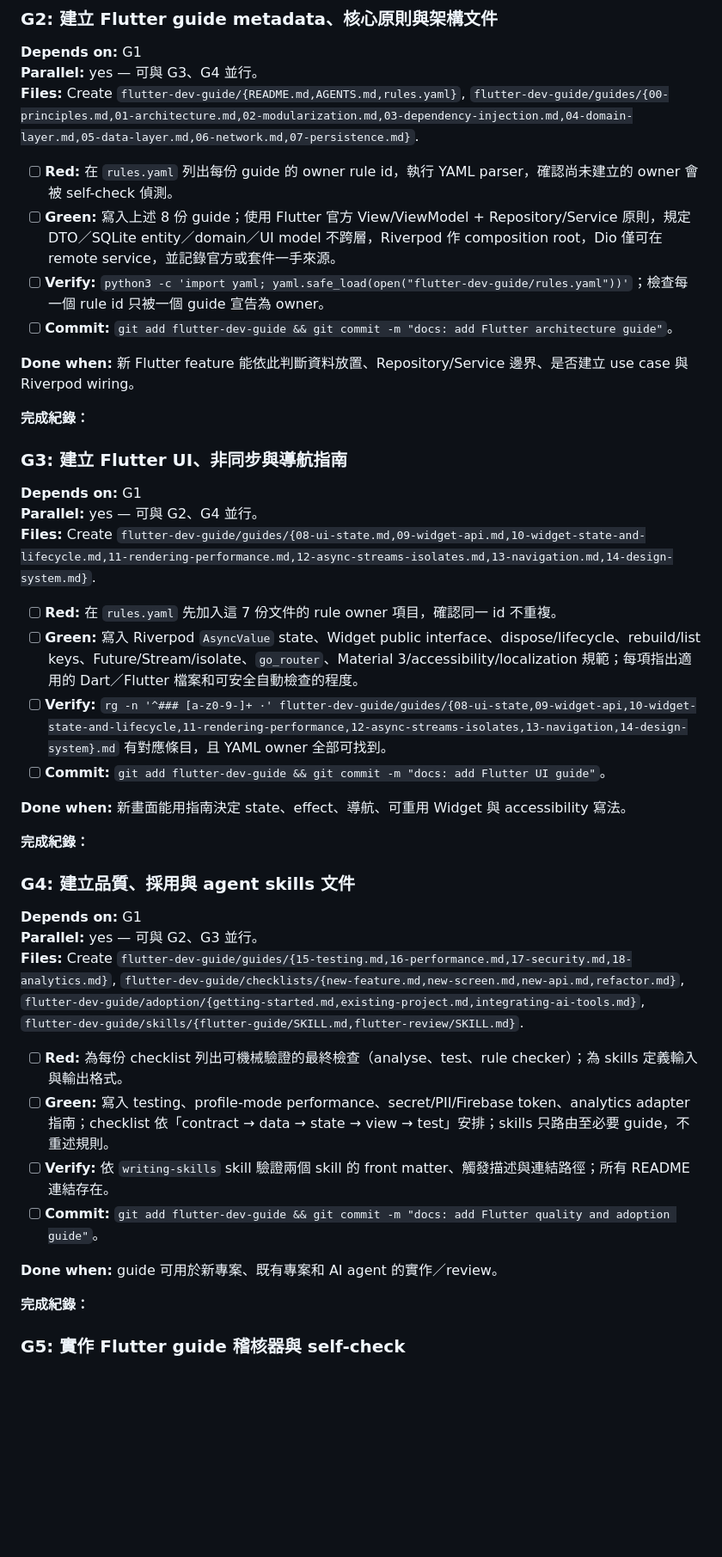
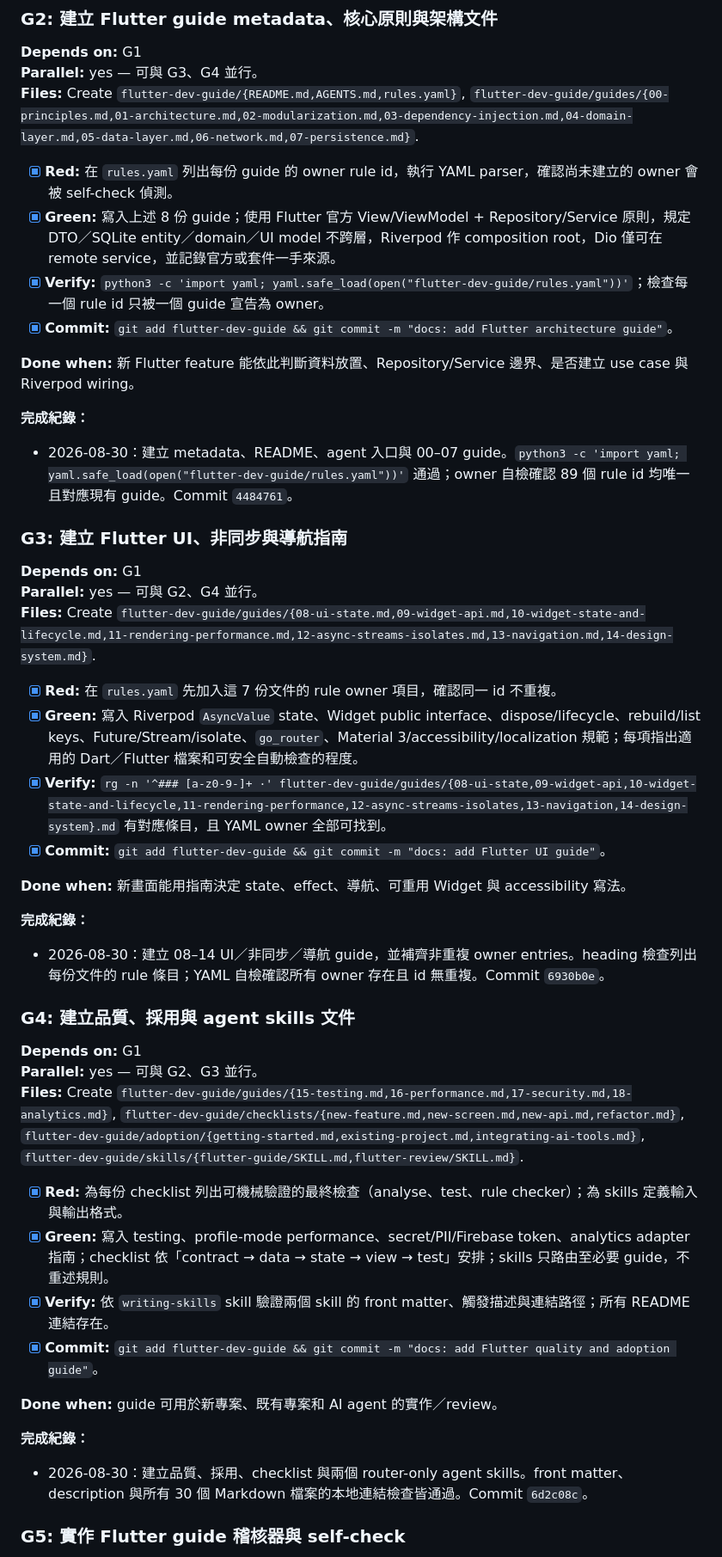
Before and after one commit to allenljf/daily-news, a Markdown page: docs/tasks/daily-news.md, the part around one of its changes. Shown at 86% size. GitHub-like rendering; blank space fills up the shorter version.

Commit message:
docs: record initial task completion

```diff
--- a/docs/tasks/daily-news.md
+++ b/docs/tasks/daily-news.md
@@ -77,14 +77,16 @@
 **Parallel:** yes — 可與 G3、G4 並行。
 **Files:** Create `flutter-dev-guide/{README.md,AGENTS.md,rules.yaml}`, `flutter-dev-guide/guides/{00-principles.md,01-architecture.md,02-modularization.md,03-dependency-injection.md,04-domain-layer.md,05-data-layer.md,06-network.md,07-persistence.md}`.
 
-- [ ] **Red:** 在 `rules.yaml` 列出每份 guide 的 owner rule id，執行 YAML parser，確認尚未建立的 owner 會被 self-check 偵測。
-- [ ] **Green:** 寫入上述 8 份 guide；使用 Flutter 官方 View/ViewModel + Repository/Service 原則，規定 DTO／SQLite entity／domain／UI model 不跨層，Riverpod 作 composition root，Dio 僅可在 remote service，並記錄官方或套件一手來源。
-- [ ] **Verify:** `python3 -c 'import yaml; yaml.safe_load(open("flutter-dev-guide/rules.yaml"))'`；檢查每一個 rule id 只被一個 guide 宣告為 owner。
-- [ ] **Commit:** `git add flutter-dev-guide && git commit -m "docs: add Flutter architecture guide"`。
+- [x] **Red:** 在 `rules.yaml` 列出每份 guide 的 owner rule id，執行 YAML parser，確認尚未建立的 owner 會被 self-check 偵測。
+- [x] **Green:** 寫入上述 8 份 guide；使用 Flutter 官方 View/ViewModel + Repository/Service 原則，規定 DTO／SQLite entity／domain／UI model 不跨層，Riverpod 作 composition root，Dio 僅可在 remote service，並記錄官方或套件一手來源。
+- [x] **Verify:** `python3 -c 'import yaml; yaml.safe_load(open("flutter-dev-guide/rules.yaml"))'`；檢查每一個 rule id 只被一個 guide 宣告為 owner。
+- [x] **Commit:** `git add flutter-dev-guide && git commit -m "docs: add Flutter architecture guide"`。
 
 **Done when:** 新 Flutter feature 能依此判斷資料放置、Repository/Service 邊界、是否建立 use case 與 Riverpod wiring。
 
 **完成紀錄：**
+
+- 2026-08-30：建立 metadata、README、agent 入口與 00–07 guide。`python3 -c 'import yaml; yaml.safe_load(open("flutter-dev-guide/rules.yaml"))'` 通過；owner 自檢確認 89 個 rule id 均唯一且對應現有 guide。Commit `4484761`。
 
 ### G3: 建立 Flutter UI、非同步與導航指南
 
@@ -92,14 +94,16 @@
 **Parallel:** yes — 可與 G2、G4 並行。
 **Files:** Create `flutter-dev-guide/guides/{08-ui-state.md,09-widget-api.md,10-widget-state-and-lifecycle.md,11-rendering-performance.md,12-async-streams-isolates.md,13-navigation.md,14-design-system.md}`.
 
-- [ ] **Red:** 在 `rules.yaml` 先加入這 7 份文件的 rule owner 項目，確認同一 id 不重複。
-- [ ] **Green:** 寫入 Riverpod `AsyncValue` state、Widget public interface、dispose/lifecycle、rebuild/list keys、Future/Stream/isolate、`go_router`、Material 3/accessibility/localization 規範；每項指出適用的 Dart／Flutter 檔案和可安全自動檢查的程度。
-- [ ] **Verify:** `rg -n '^### [a-z0-9-]+ ·' flutter-dev-guide/guides/{08-ui-state,09-widget-api,10-widget-state-and-lifecycle,11-rendering-performance,12-async-streams-isolates,13-navigation,14-design-system}.md` 有對應條目，且 YAML owner 全部可找到。
-- [ ] **Commit:** `git add flutter-dev-guide && git commit -m "docs: add Flutter UI guide"`。
+- [x] **Red:** 在 `rules.yaml` 先加入這 7 份文件的 rule owner 項目，確認同一 id 不重複。
+- [x] **Green:** 寫入 Riverpod `AsyncValue` state、Widget public interface、dispose/lifecycle、rebuild/list keys、Future/Stream/isolate、`go_router`、Material 3/accessibility/localization 規範；每項指出適用的 Dart／Flutter 檔案和可安全自動檢查的程度。
+- [x] **Verify:** `rg -n '^### [a-z0-9-]+ ·' flutter-dev-guide/guides/{08-ui-state,09-widget-api,10-widget-state-and-lifecycle,11-rendering-performance,12-async-streams-isolates,13-navigation,14-design-system}.md` 有對應條目，且 YAML owner 全部可找到。
+- [x] **Commit:** `git add flutter-dev-guide && git commit -m "docs: add Flutter UI guide"`。
 
 **Done when:** 新畫面能用指南決定 state、effect、導航、可重用 Widget 與 accessibility 寫法。
 
 **完成紀錄：**
+
+- 2026-08-30：建立 08–14 UI／非同步／導航 guide，並補齊非重複 owner entries。heading 檢查列出每份文件的 rule 條目；YAML 自檢確認所有 owner 存在且 id 無重複。Commit `6930b0e`。
 
 ### G4: 建立品質、採用與 agent skills 文件
 
@@ -107,14 +111,16 @@
 **Parallel:** yes — 可與 G2、G3 並行。
 **Files:** Create `flutter-dev-guide/guides/{15-testing.md,16-performance.md,17-security.md,18-analytics.md}`, `flutter-dev-guide/checklists/{new-feature.md,new-screen.md,new-api.md,refactor.md}`, `flutter-dev-guide/adoption/{getting-started.md,existing-project.md,integrating-ai-tools.md}`, `flutter-dev-guide/skills/{flutter-guide/SKILL.md,flutter-review/SKILL.md}`.
 
-- [ ] **Red:** 為每份 checklist 列出可機械驗證的最終檢查（analyse、test、rule checker）；為 skills 定義輸入與輸出格式。
-- [ ] **Green:** 寫入 testing、profile-mode performance、secret/PII/Firebase token、analytics adapter 指南；checklist 依「contract → data → state → view → test」安排；skills 只路由至必要 guide，不重述規則。
-- [ ] **Verify:** 依 `writing-skills` skill 驗證兩個 skill 的 front matter、觸發描述與連結路徑；所有 README 連結存在。
-- [ ] **Commit:** `git add flutter-dev-guide && git commit -m "docs: add Flutter quality and adoption guide"`。
+- [x] **Red:** 為每份 checklist 列出可機械驗證的最終檢查（analyse、test、rule checker）；為 skills 定義輸入與輸出格式。
+- [x] **Green:** 寫入 testing、profile-mode performance、secret/PII/Firebase token、analytics adapter 指南；checklist 依「contract → data → state → view → test」安排；skills 只路由至必要 guide，不重述規則。
+- [x] **Verify:** 依 `writing-skills` skill 驗證兩個 skill 的 front matter、觸發描述與連結路徑；所有 README 連結存在。
+- [x] **Commit:** `git add flutter-dev-guide && git commit -m "docs: add Flutter quality and adoption guide"`。
 
 **Done when:** guide 可用於新專案、既有專案和 AI agent 的實作／review。
 
 **完成紀錄：**
+
+- 2026-08-30：建立品質、採用、checklist 與兩個 router-only agent skills。front matter、description 與所有 30 個 Markdown 檔案的本地連結檢查皆通過。Commit `6d2c08c`。
 
 ### G5: 實作 Flutter guide 稽核器與 self-check
 
```
Also changed, not shown: other parts of docs/tasks/daily-news.md (+7 -5 lines).
